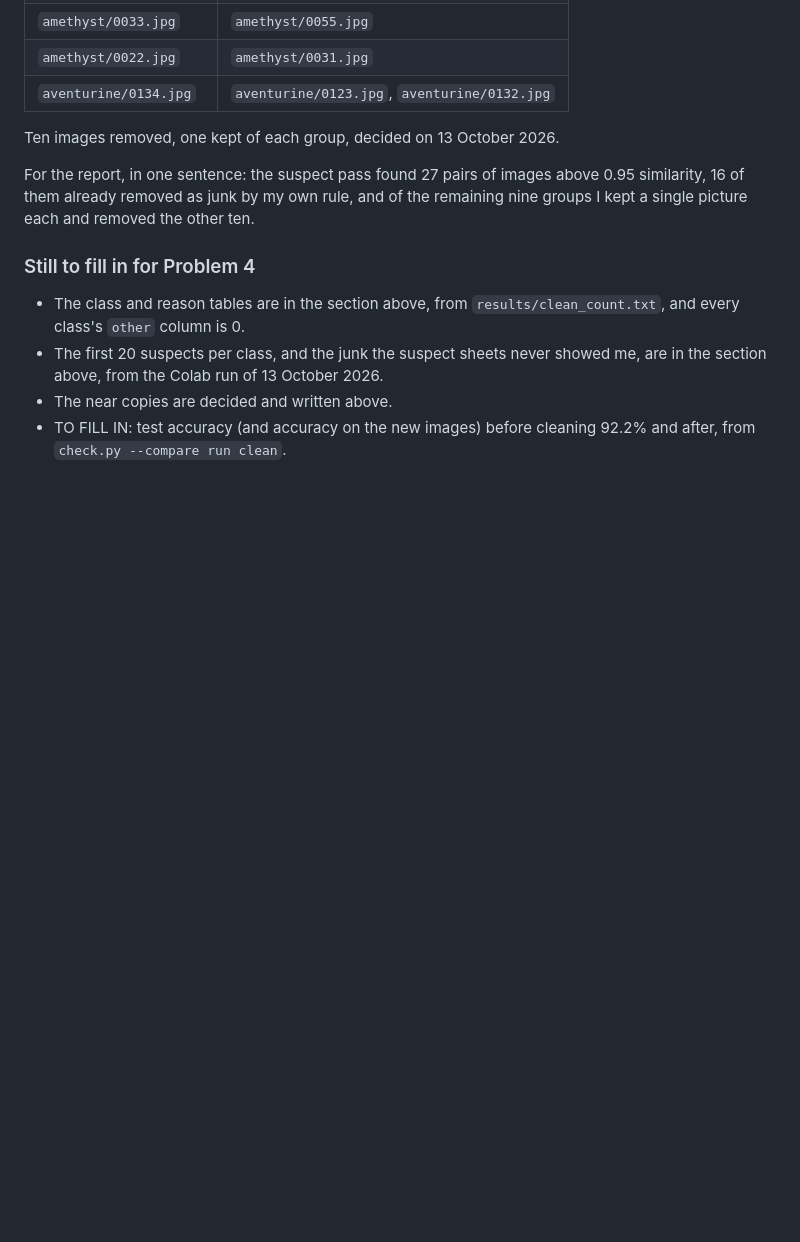
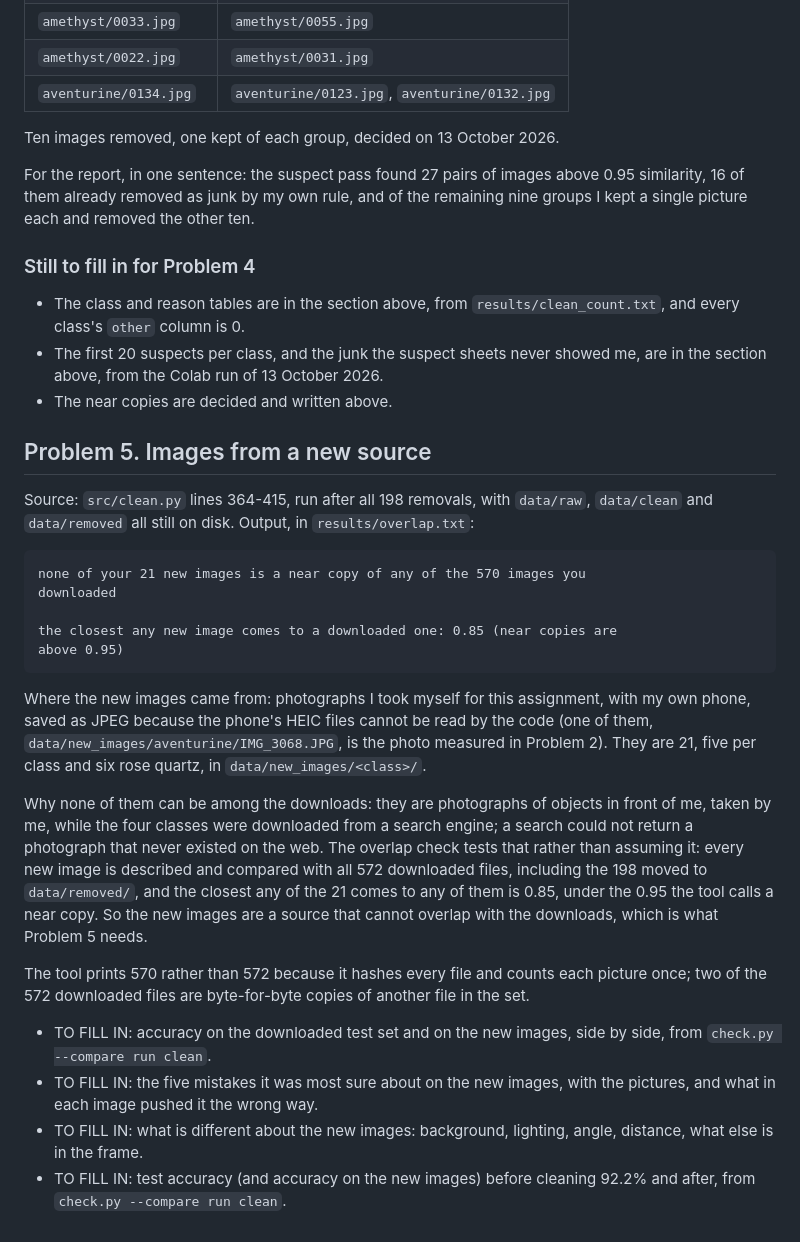
Before and after one commit to giuliag9/MAS1004-assignment1, a Markdown page: report_notes.md, the part around the change. Drawn GitHub-style; blank space fills up the shorter version.

Commit message:
Add the Problem 5 overlap evidence to the notes

```diff
--- a/report_notes.md
+++ b/report_notes.md
@@ -419,5 +419,43 @@ remaining nine groups I kept a single picture each and removed the other ten.
 - The first 20 suspects per class, and the junk the suspect sheets never showed
   me, are in the section above, from the Colab run of 13 October 2026.
 - The near copies are decided and written above.
+
+## Problem 5. Images from a new source
+
+Source: `src/clean.py` lines 364-415, run after all 198 removals, with `data/raw`,
+`data/clean` and `data/removed` all still on disk. Output, in
+`results/overlap.txt`:
+
+    none of your 21 new images is a near copy of any of the 570 images you
+    downloaded
+
+    the closest any new image comes to a downloaded one: 0.85 (near copies are
+    above 0.95)
+
+Where the new images came from: photographs I took myself for this assignment,
+with my own phone, saved as JPEG because the phone's HEIC files cannot be read
+by the code (one of them, `data/new_images/aventurine/IMG_3068.JPG`, is the
+photo measured in Problem 2). They are 21, five per class and six rose quartz,
+in `data/new_images/<class>/`.
+
+Why none of them can be among the downloads: they are photographs of objects in
+front of me, taken by me, while the four classes were downloaded from a search
+engine; a search could not return a photograph that never existed on the web.
+The overlap check tests that rather than assuming it: every new image is
+described and compared with all 572 downloaded files, including the 198 moved to
+`data/removed/`, and the closest any of the 21 comes to any of them is 0.85,
+under the 0.95 the tool calls a near copy. So the new images are a source that
+cannot overlap with the downloads, which is what Problem 5 needs.
+
+The tool prints 570 rather than 572 because it hashes every file and counts each
+picture once; two of the 572 downloaded files are byte-for-byte copies of
+another file in the set.
+
+- TO FILL IN: accuracy on the downloaded test set and on the new images, side by
+  side, from `check.py --compare run clean`.
+- TO FILL IN: the five mistakes it was most sure about on the new images, with
+  the pictures, and what in each image pushed it the wrong way.
+- TO FILL IN: what is different about the new images: background, lighting,
+  angle, distance, what else is in the frame.
 - TO FILL IN: test accuracy (and accuracy on the new images) before cleaning
   92.2% and after, from `check.py --compare run clean`.
```
